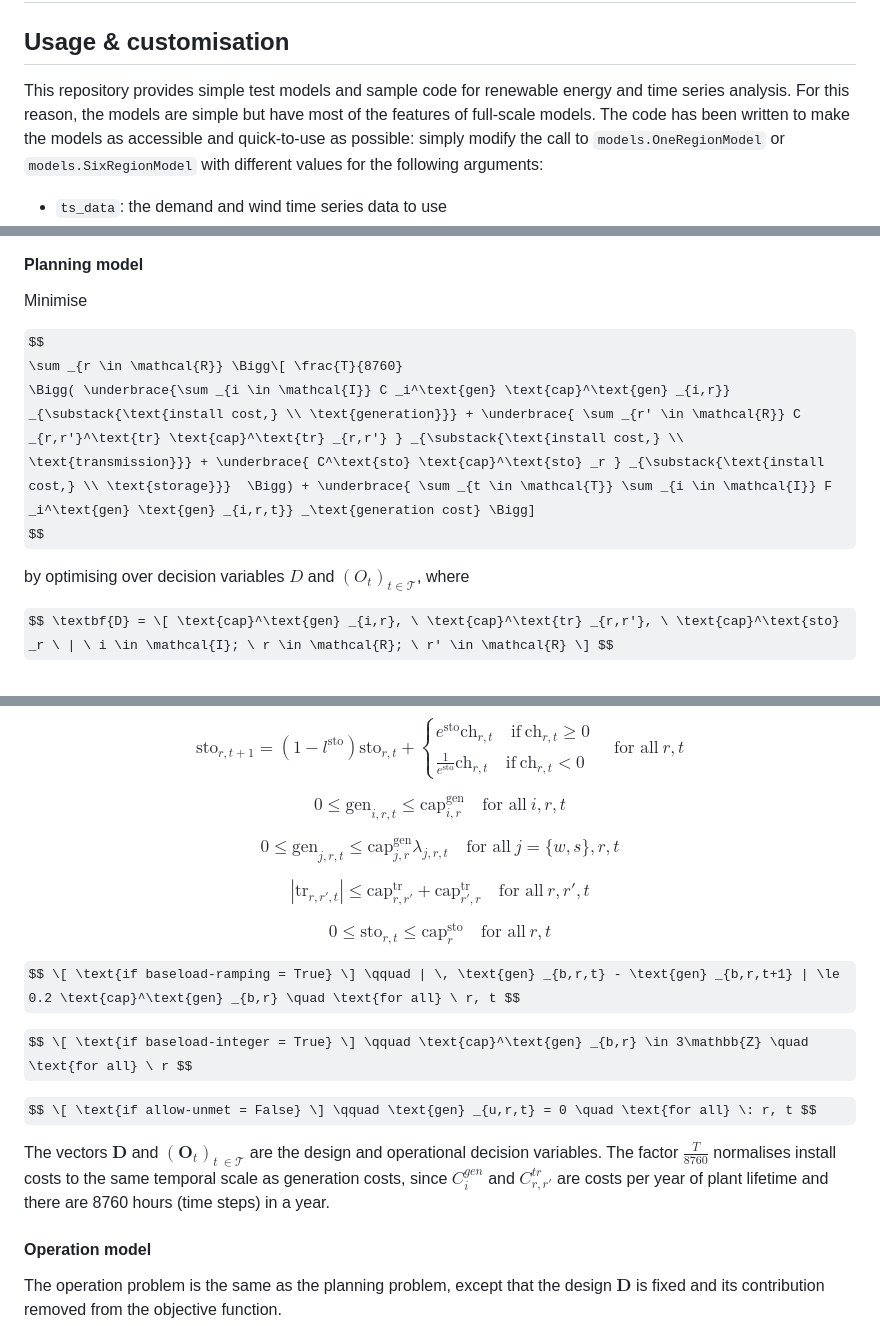
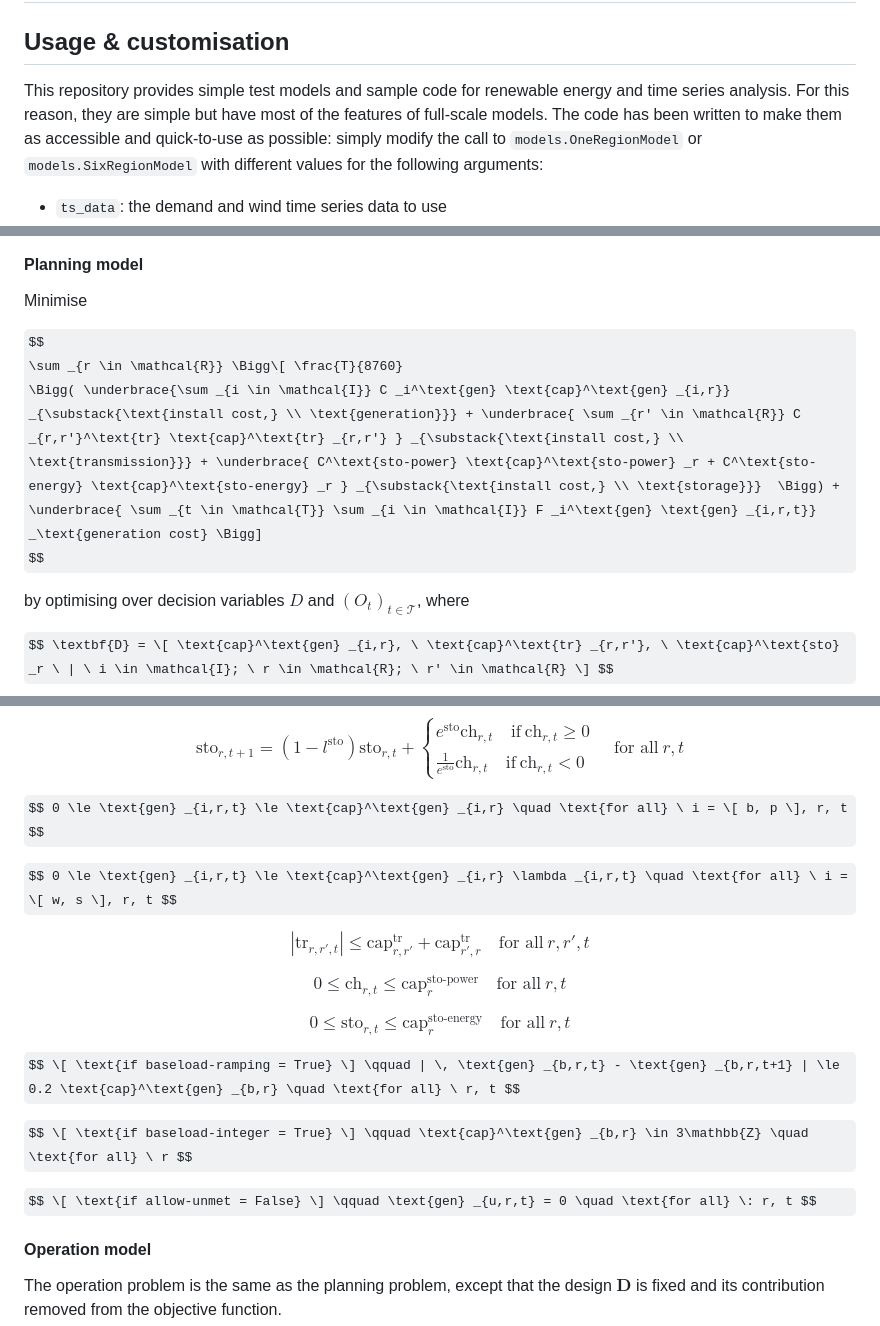
Before and after one commit to ahilbers/renewable_test_PSMs, a Markdown page: documentation/README.md, 3 parts joined by grey strips. Drawn GitHub-style; some formulas as TeX source.

```diff
--- a/documentation/README.md
+++ b/documentation/README.md
@@ -5,7 +5,7 @@
 
 ## Usage & customisation
 
-This repository provides simple test models and sample code for renewable energy and time series analysis. For this reason, the models are simple but have most of the features of full-scale models. The code has been written to make the models as accessible and quick-to-use as possible: simply modify the call to `models.OneRegionModel` or `models.SixRegionModel` with different values for the following arguments:
+This repository provides simple test models and sample code for renewable energy and time series analysis. For this reason, they are simple but have most of the features of full-scale models. The code has been written to make them as accessible and quick-to-use as possible: simply modify the call to `models.OneRegionModel` or `models.SixRegionModel` with different values for the following arguments:
 
 - `ts_data`: the demand and wind time series data to use
 - `run_mode`:
@@ -167,7 +178,7 @@ Minimise
 
 $$
 \sum _{r \in \mathcal{R}} \Bigg\[ \frac{T}{8760}
-  \Bigg( \underbrace{\sum _{i \in \mathcal{I}} C _i^\text{gen} \text{cap}^\text{gen} _{i,r}} _{\substack{\text{install cost,} \\ \text{generation}}} + \underbrace{ \sum _{r' \in \mathcal{R}} C _{r,r'}^\text{tr} \text{cap}^\text{tr} _{r,r'} } _{\substack{\text{install cost,} \\ \text{transmission}}} + \underbrace{ C^\text{sto} \text{cap}^\text{sto} _r } _{\substack{\text{install cost,} \\ \text{storage}}}  \Bigg) + \underbrace{ \sum _{t \in \mathcal{T}} \sum _{i \in \mathcal{I}} F _i^\text{gen} \text{gen} _{i,r,t}} _\text{generation cost} \Bigg]
+  \Bigg( \underbrace{\sum _{i \in \mathcal{I}} C _i^\text{gen} \text{cap}^\text{gen} _{i,r}} _{\substack{\text{install cost,} \\ \text{generation}}} + \underbrace{ \sum _{r' \in \mathcal{R}} C _{r,r'}^\text{tr} \text{cap}^\text{tr} _{r,r'} } _{\substack{\text{install cost,} \\ \text{transmission}}} + \underbrace{ C^\text{sto-power} \text{cap}^\text{sto-power} _r + C^\text{sto-energy} \text{cap}^\text{sto-energy} _r } _{\substack{\text{install cost,} \\ \text{storage}}}  \Bigg) + \underbrace{ \sum _{t \in \mathcal{T}} \sum _{i \in \mathcal{I}} F _i^\text{gen} \text{gen} _{i,r,t}} _\text{generation cost} \Bigg]
 $$
 
 by optimising over decision variables $D$ and $(O _t) _{t \in \mathcal{T}}$, where
@@ -199,21 +210,21 @@ $$
   \quad \text{for all} \ r, t
 $$
 
-$$ 0 \le \text{gen} _{i,r,t} \le \text{cap}^\text{gen} _{i,r} \quad \text{for all} \ i, r, t $$
+$$ 0 \le \text{gen} _{i,r,t} \le \text{cap}^\text{gen} _{i,r} \quad \text{for all} \ i = \[ b, p \], r, t $$
 
-$$ 0 \le \text{gen} _{j,r,t} \le \text{cap}^\text{gen} _{j,r} \lambda _{j,r,t} \quad \text{for all} \ j = \{w, s\}, r, t $$
+$$ 0 \le \text{gen} _{i,r,t} \le \text{cap}^\text{gen} _{i,r} \lambda _{i,r,t} \quad \text{for all} \ i = \[ w, s \], r, t $$
 
 $$ | \text{tr} _{r,r',t} | \le \text{cap}^\text{tr} _{r,r'} + \text{cap}^\text{tr} _{r',r} \quad \text{for all} \ r, r', t $$
 
-$$ 0 \le \text{sto}_{r,t} \le \text{cap}^\text{sto}_r \quad \text{for all} \ r, t $$
+$$ 0 \le \text{ch}_{r,t} \le \text{cap}^\text{sto-power}_r \quad \text{for all} \ r, t $$
+
+$$ 0 \le \text{sto}_{r,t} \le \text{cap}^\text{sto-energy}_r \quad \text{for all} \ r, t $$
 
 $$ \[ \text{if baseload-ramping = True} \] \qquad | \, \text{gen} _{b,r,t} - \text{gen} _{b,r,t+1} | \le 0.2 \text{cap}^\text{gen} _{b,r} \quad \text{for all} \ r, t $$
 
 $$ \[ \text{if baseload-integer = True} \] \qquad \text{cap}^\text{gen} _{b,r} \in 3\mathbb{Z} \quad \text{for all} \ r $$
 
 $$ \[ \text{if allow-unmet = False} \] \qquad \text{gen} _{u,r,t} = 0 \quad \text{for all} \: r, t $$
-
-The vectors $\textbf{D}$ and $(\textbf{O}_t)_{t \ \in \mathcal{T}}$ are the design and operational decision variables. The factor $\frac{T}{8760}$ normalises install costs to the same temporal scale as generation costs, since $C_i^{gen}$ and $C_{r,r'}^{tr}$ are costs per year of plant lifetime and there are 8760 hours (time steps) in a year.
 
 
 #### Operation model
```
Also changed, not shown: other parts of documentation/README.md (+31 -20 lines).
